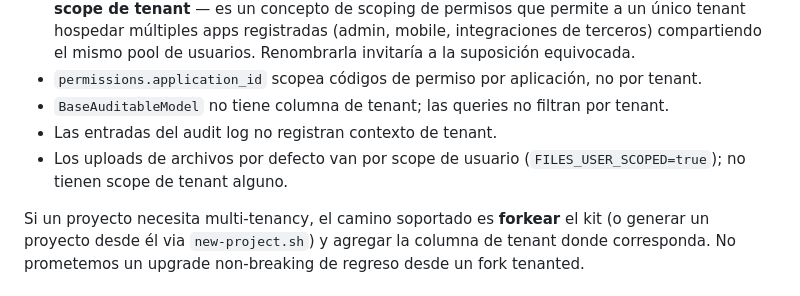
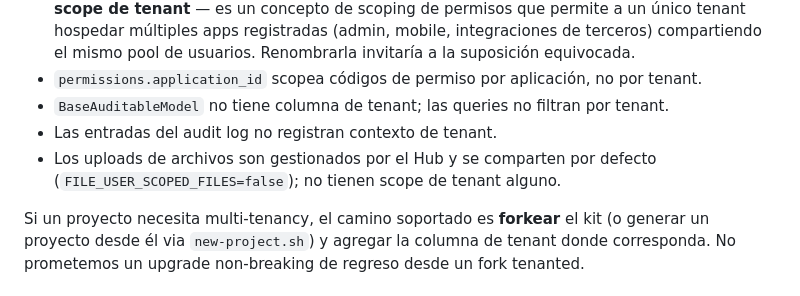
Before and after one commit to dcardenasl/teatromuseo-catalog-domain, a Markdown page: docs/adr/ADR-011-MULTI-TENANCY-OUT-OF-SCOPE.es.md, the part around the change. GitHub-like rendering.

Commit message:
docs(adr): correct file-upload scoping note in adr-011 (hub-managed, shared by default)

```diff
--- a/docs/adr/ADR-011-MULTI-TENANCY-OUT-OF-SCOPE.es.md
+++ b/docs/adr/ADR-011-MULTI-TENANCY-OUT-OF-SCOPE.es.md
@@ -20,7 +20,8 @@ Específicamente:
 - `permissions.application_id` scopea códigos de permiso por aplicación, no por tenant.
 - `BaseAuditableModel` no tiene columna de tenant; las queries no filtran por tenant.
 - Las entradas del audit log no registran contexto de tenant.
-- Los uploads de archivos por defecto van por scope de usuario (`FILES_USER_SCOPED=true`); no tienen scope de tenant alguno.
+- Los uploads de archivos son gestionados por el Hub y se comparten por defecto
+  (`FILE_USER_SCOPED_FILES=false`); no tienen scope de tenant alguno.
 
 Si un proyecto necesita multi-tenancy, el camino soportado es **forkear** el kit (o generar un proyecto desde él via `new-project.sh`) y agregar la columna de tenant donde corresponda. No prometemos un upgrade non-breaking de regreso desde un fork tenanted.
 
```
Also changed, not shown: docs/adr/ADR-011-MULTI-TENANCY-OUT-OF-SCOPE.md (+2 -1 lines).
